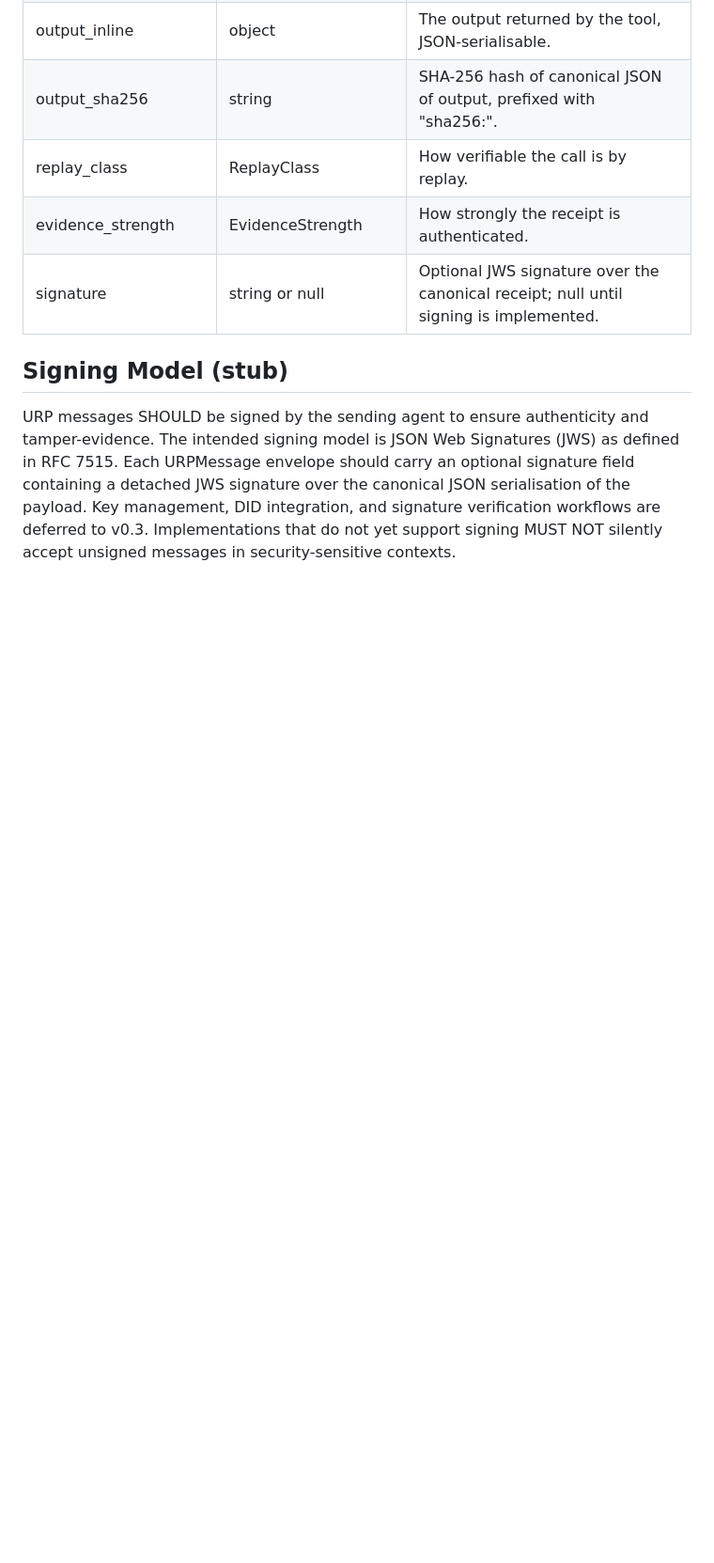
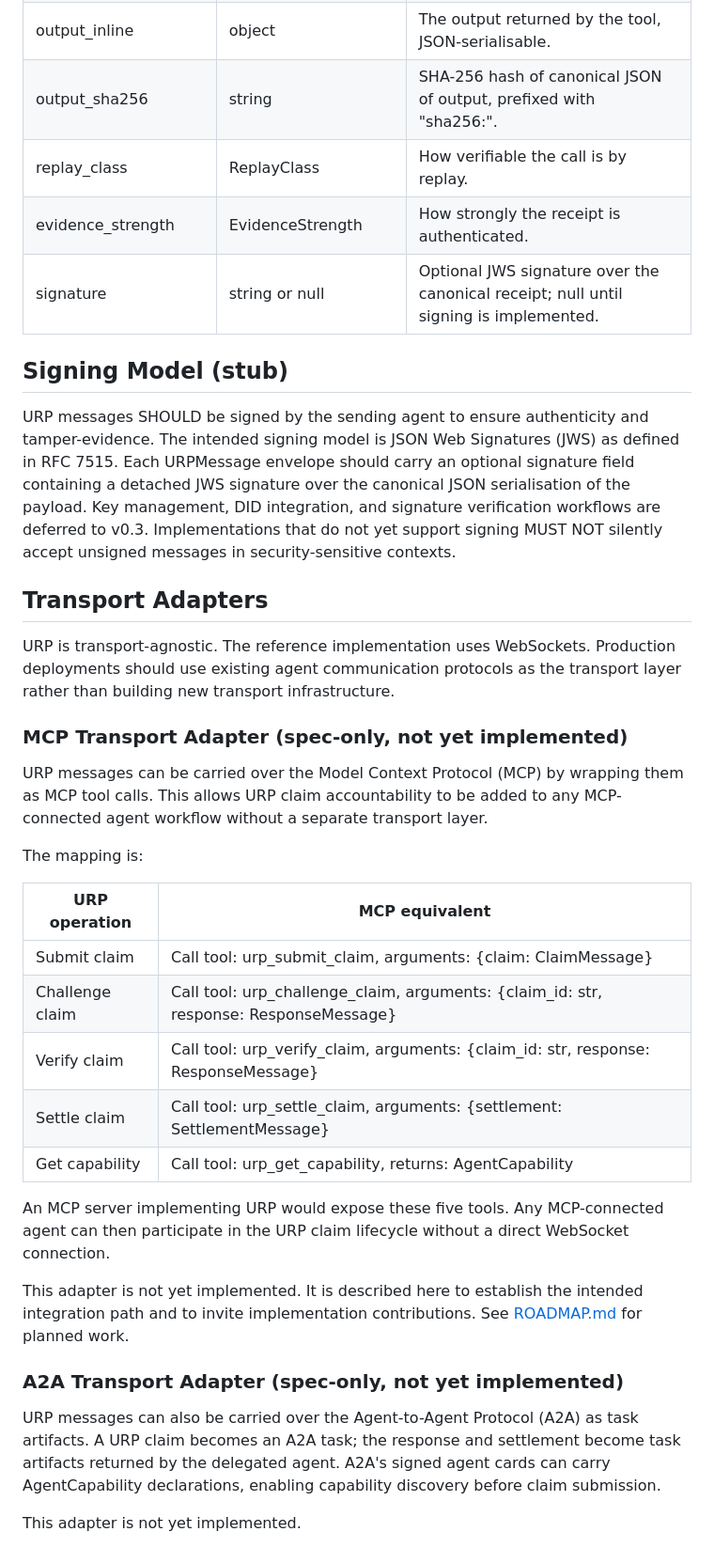
Before and after one commit to Spudbe/urp-core, a Markdown page: SPEC.md, the part around the change. Shown at 94% size. Rendered like a GitHub page; blank space fills up the shorter version.

Commit message:
spec: add MCP and A2A transport adapter stubs (#7)
Co-Authored-By: Claude Opus 4.6 (1M context) <noreply@anthropic.com>

```diff
--- a/SPEC.md
+++ b/SPEC.md
@@ -166,3 +166,31 @@ A ToolReceipt is the first concrete EvidenceType. It records a tool call with en
 ## Signing Model (stub)
 
 URP messages SHOULD be signed by the sending agent to ensure authenticity and tamper-evidence. The intended signing model is JSON Web Signatures (JWS) as defined in RFC 7515. Each URPMessage envelope should carry an optional signature field containing a detached JWS signature over the canonical JSON serialisation of the payload. Key management, DID integration, and signature verification workflows are deferred to v0.3. Implementations that do not yet support signing MUST NOT silently accept unsigned messages in security-sensitive contexts.
+
+## Transport Adapters
+
+URP is transport-agnostic. The reference implementation uses WebSockets. Production deployments should use existing agent communication protocols as the transport layer rather than building new transport infrastructure.
+
+### MCP Transport Adapter (spec-only, not yet implemented)
+
+URP messages can be carried over the Model Context Protocol (MCP) by wrapping them as MCP tool calls. This allows URP claim accountability to be added to any MCP-connected agent workflow without a separate transport layer.
+
+The mapping is:
+
+| URP operation | MCP equivalent |
+|---------------|----------------|
+| Submit claim | Call tool: urp_submit_claim, arguments: {claim: ClaimMessage} |
+| Challenge claim | Call tool: urp_challenge_claim, arguments: {claim_id: str, response: ResponseMessage} |
+| Verify claim | Call tool: urp_verify_claim, arguments: {claim_id: str, response: ResponseMessage} |
+| Settle claim | Call tool: urp_settle_claim, arguments: {settlement: SettlementMessage} |
+| Get capability | Call tool: urp_get_capability, returns: AgentCapability |
+
+An MCP server implementing URP would expose these five tools. Any MCP-connected agent can then participate in the URP claim lifecycle without a direct WebSocket connection.
+
+This adapter is not yet implemented. It is described here to establish the intended integration path and to invite implementation contributions. See [ROADMAP.md](ROADMAP.md) for planned work.
+
+### A2A Transport Adapter (spec-only, not yet implemented)
+
+URP messages can also be carried over the Agent-to-Agent Protocol (A2A) as task artifacts. A URP claim becomes an A2A task; the response and settlement become task artifacts returned by the delegated agent. A2A's signed agent cards can carry AgentCapability declarations, enabling capability discovery before claim submission.
+
+This adapter is not yet implemented.
```
Also changed, not shown: docs/ARCHITECTURE.md (+6 -1 lines).
